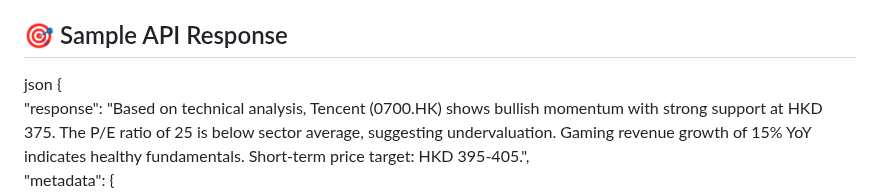
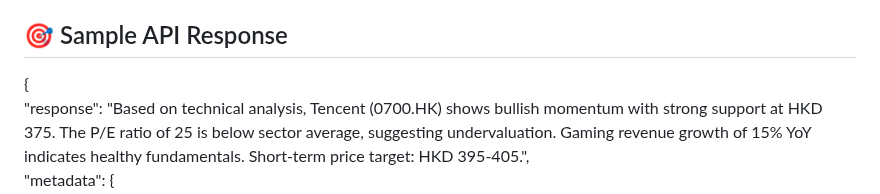
Before and after one commit to wcfjeffrey/jeffreywoo-finance-ai-local-model, a Markdown page: README.md, the part around the change. Drawn GitHub-style.

```diff
--- a/README.md
+++ b/README.md
@@ -203,7 +203,7 @@ Pre-trained weights will be available via GitHub Releases:
 └─────────────────────────────────────────────────────────────┘
 
 ## 🎯 Sample API Response
-json
+
 {
   "response": "Based on technical analysis, Tencent (0700.HK) shows bullish momentum with strong support at HKD 375. The P/E ratio of 25 is below sector average, suggesting undervaluation. Gaming revenue growth of 15% YoY indicates healthy fundamentals. Short-term price target: HKD 395-405.",
   "metadata": {
```
